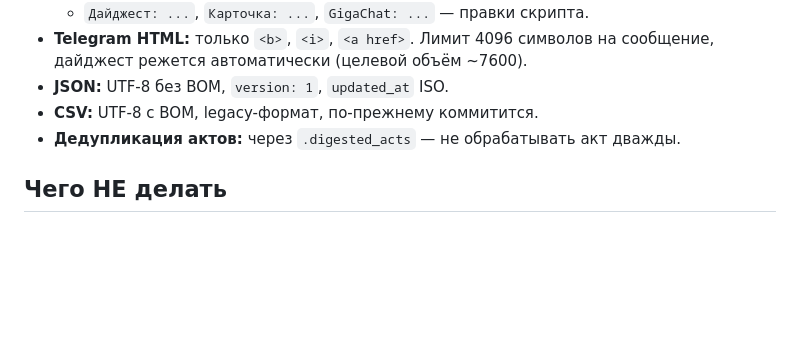
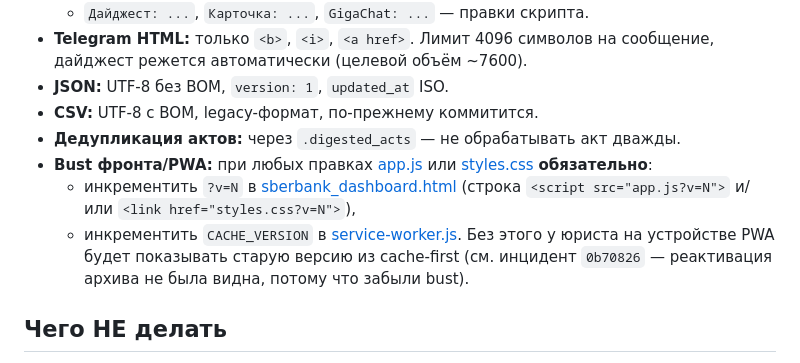
Before and after one commit to SelivanovAS/dashboard, a Markdown page: CLAUDE.md, the part around the change. Rendered like a GitHub page; blank space fills up the shorter version.

Commit message:
📝 CLAUDE.md: добавлено правило bust'а app.js + CACHE_VERSION
Co-Authored-By: Claude Opus 4.7 (1M context) <noreply@anthropic.com>

```diff
--- a/CLAUDE.md
+++ b/CLAUDE.md
@@ -209,6 +209,10 @@ URL: `https://court-monitor-trigger.7selivanov-a.workers.dev/admin?secret=<OWNER
 - **JSON:** UTF-8 без BOM, `version: 1`, `updated_at` ISO.
 - **CSV:** UTF-8 с BOM, legacy-формат, по-прежнему коммитится.
 - **Дедупликация актов:** через `.digested_acts` — не обрабатывать акт дважды.
+- **Bust фронта/PWA:** при любых правках [app.js](app.js) или [styles.css](styles.css) **обязательно**:
+  - инкрементить `?v=N` в [sberbank_dashboard.html](sberbank_dashboard.html) (строка `<script src="app.js?v=N">` и/или `<link href="styles.css?v=N">`),
+  - инкрементить `CACHE_VERSION` в [service-worker.js](service-worker.js).
+  Без этого у юриста на устройстве PWA будет показывать старую версию из cache-first (см. инцидент `0b70826` — реактивация архива не была видна, потому что забыли bust).
 
 ## Чего НЕ делать
 
```
